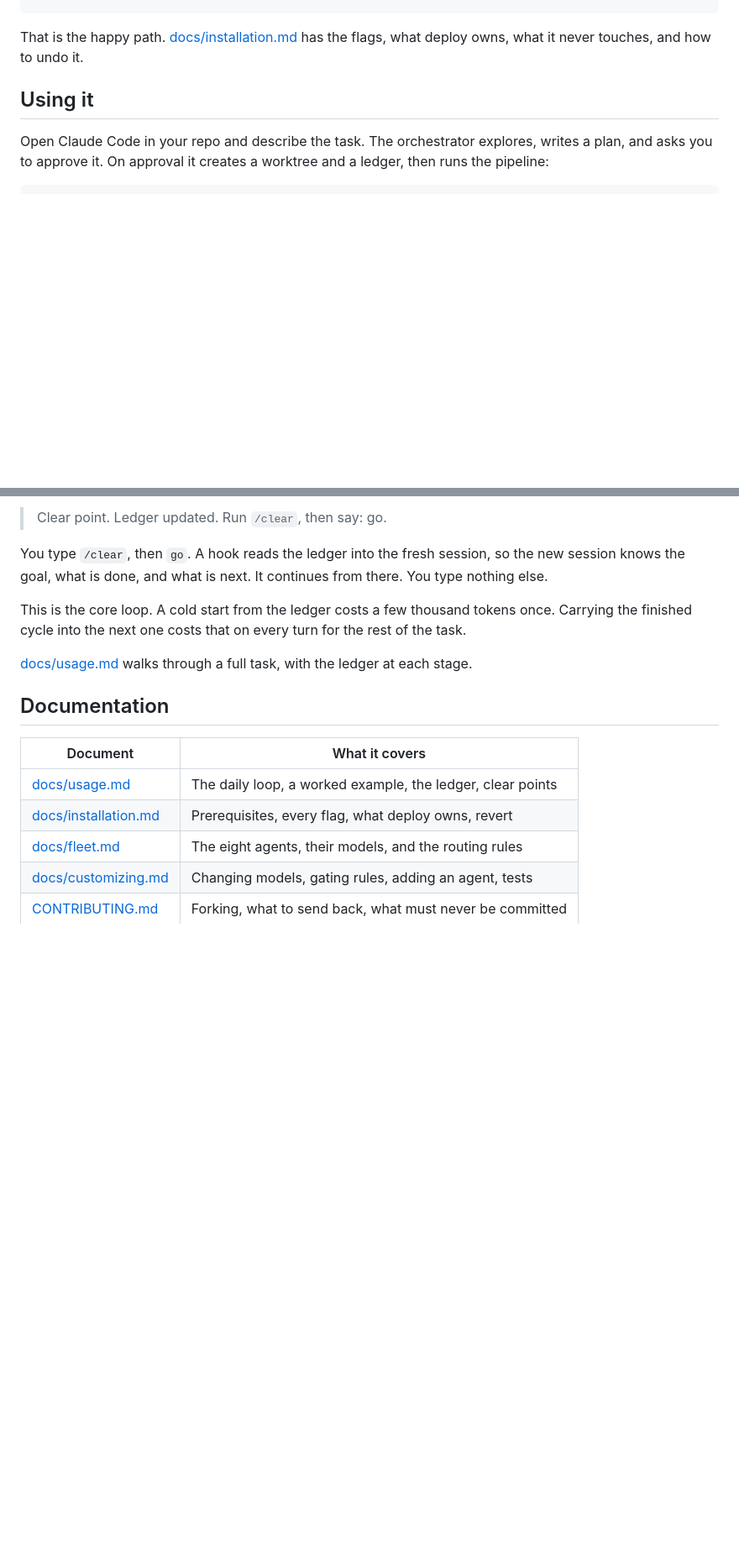
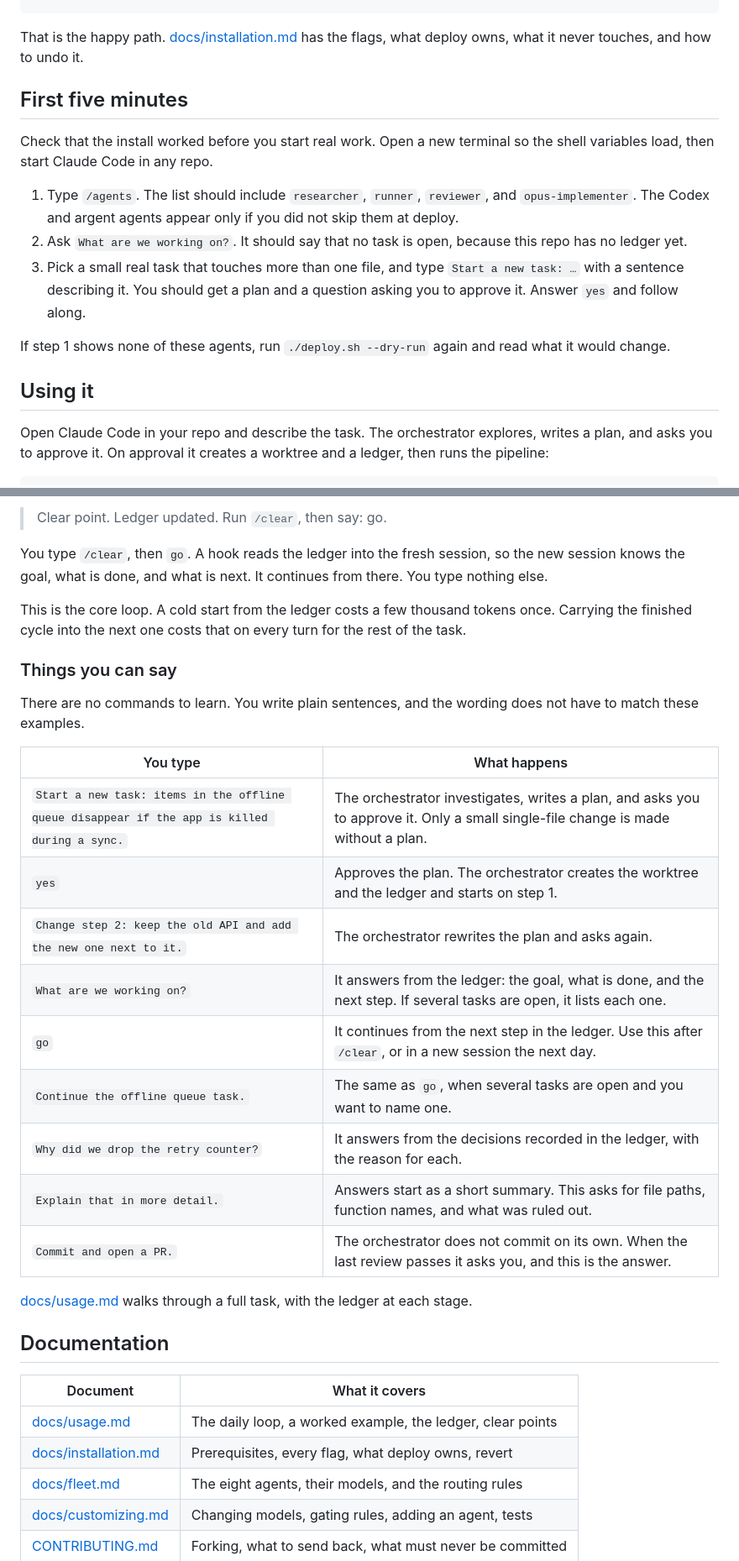
Before and after one commit to chrfalch/agent-config, a Markdown page: README.md, 2 parts joined by grey strips. Shown at 84% size. Rendered like a GitHub page; blank space fills up the shorter version.

Commit message:
docs: add first-run checks and example prompts to README
New users had no way to confirm the install worked, and no examples of
what to type once it did.

- First five minutes: three checks after deploy (/agents, "What are we
  working on?", a first small task).
- Things you can say: example sentences for starting, resuming,
  asking about, and finishing a task.
- Clone command now uses the repo's real URL.

```diff
--- a/README.md
+++ b/README.md
@@ -51,6 +51,23 @@ export MAX_MCP_OUTPUT_TOKENS=10000
 
 That is the happy path. [docs/installation.md](docs/installation.md) has the
 flags, what deploy owns, what it never touches, and how to undo it.
+
+## First five minutes
+
+Check that the install worked before you start real work. Open a new terminal
+so the shell variables load, then start Claude Code in any repo.
+
+1. Type `/agents`. The list should include `researcher`, `runner`, `reviewer`,
+   and `opus-implementer`. The Codex and argent agents appear only if you did
+   not skip them at deploy.
+2. Ask `What are we working on?`. It should say that no task is open, because
+   this repo has no ledger yet.
+3. Pick a small real task that touches more than one file, and type
+   `Start a new task: …` with a sentence describing it. You should get a plan
+   and a question asking you to approve it. Answer `yes` and follow along.
+
+If step 1 shows none of these agents, run `./deploy.sh --dry-run` again and
+read what it would change.
 
 ## Using it
 
@@ -97,6 +114,23 @@ This is the core loop. A cold start from the ledger costs a few thousand tokens
 once. Carrying the finished cycle into the next one costs that on every turn for
 the rest of the task.
 
+### Things you can say
+
+There are no commands to learn. You write plain sentences, and the wording does
+not have to match these examples.
+
+| You type | What happens |
+|---|---|
+| `Start a new task: items in the offline queue disappear if the app is killed during a sync.` | The orchestrator investigates, writes a plan, and asks you to approve it. Only a small single-file change is made without a plan. |
+| `yes` | Approves the plan. The orchestrator creates the worktree and the ledger and starts on step 1. |
+| `Change step 2: keep the old API and add the new one next to it.` | The orchestrator rewrites the plan and asks again. |
+| `What are we working on?` | It answers from the ledger: the goal, what is done, and the next step. If several tasks are open, it lists each one. |
+| `go` | It continues from the next step in the ledger. Use this after `/clear`, or in a new session the next day. |
+| `Continue the offline queue task.` | The same as `go`, when several tasks are open and you want to name one. |
+| `Why did we drop the retry counter?` | It answers from the decisions recorded in the ledger, with the reason for each. |
+| `Explain that in more detail.` | Answers start as a short summary. This asks for file paths, function names, and what was ruled out. |
+| `Commit and open a PR.` | The orchestrator does not commit on its own. When the last review passes it asks you, and this is the answer. |
+
 [docs/usage.md](docs/usage.md) walks through a full task, with the ledger at
 each stage.
 
```
Also changed, not shown: other parts of README.md (+1 -1 lines).
